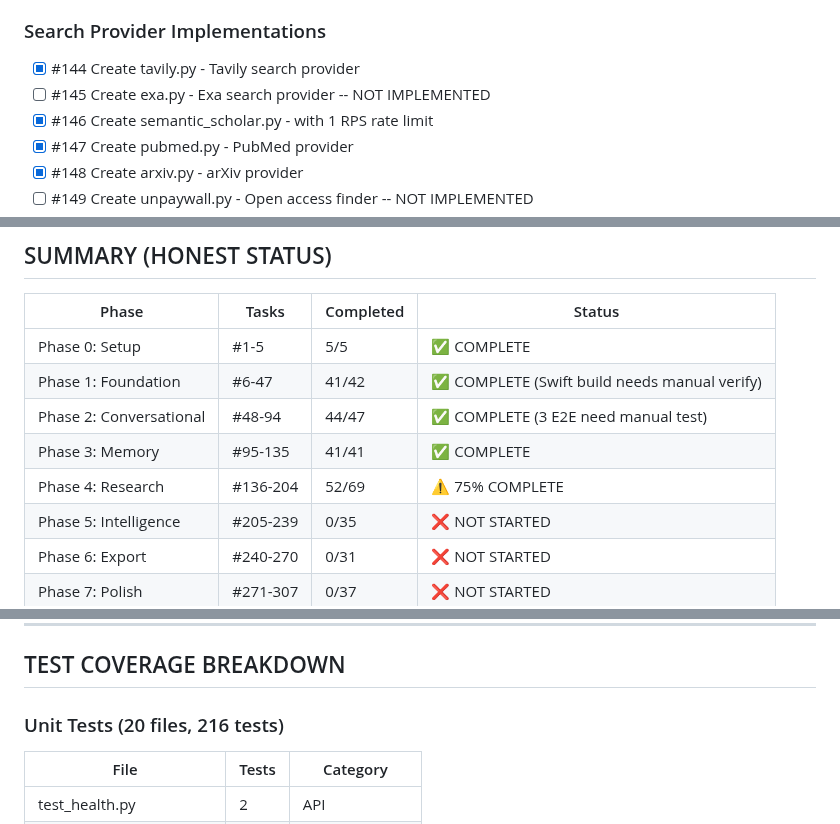
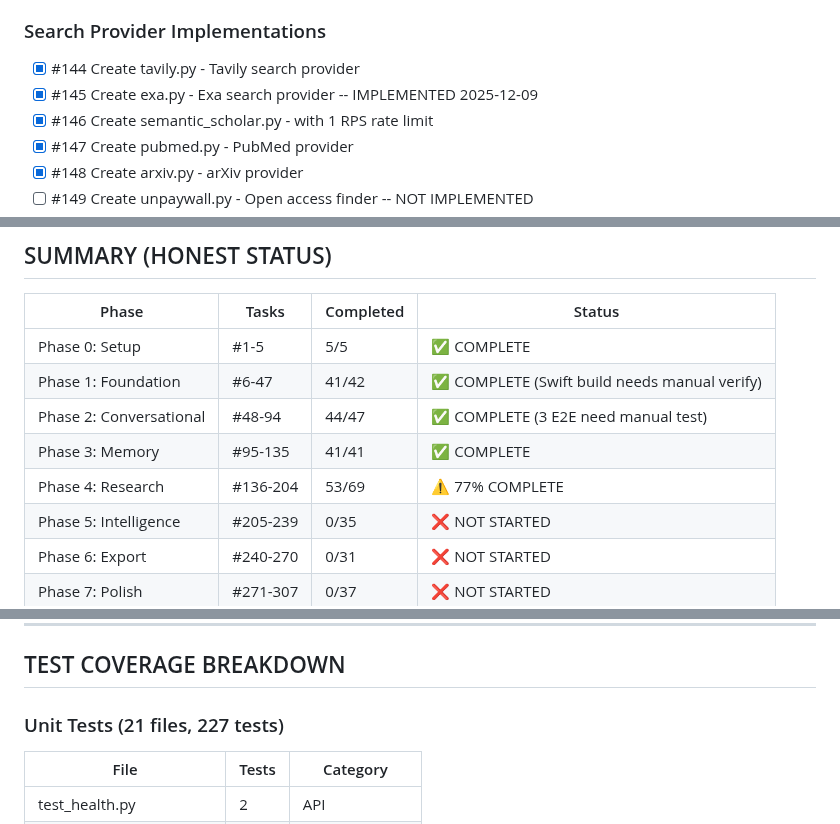
Before and after one commit to memouritsen-ui/solid-robot, a Markdown page: TODO.md, 3 parts joined by grey strips. GitHub-like rendering.

```diff
--- a/TODO.md
+++ b/TODO.md
@@ -243,7 +243,7 @@ cd backend && uv run python -m mypy src/ --ignore-missing-imports
 
 ### Search Provider Implementations
 - [x] #144 Create tavily.py - Tavily search provider
-- [ ] #145 Create exa.py - Exa search provider -- NOT IMPLEMENTED
+- [x] #145 Create exa.py - Exa search provider -- IMPLEMENTED 2025-12-09
 - [x] #146 Create semantic_scholar.py - with 1 RPS rate limit
 - [x] #147 Create pubmed.py - PubMed provider
 - [x] #148 Create arxiv.py - arXiv provider
@@ -510,7 +511,7 @@ cd backend && uv run python -m mypy src/ --ignore-missing-imports
 | Phase 1: Foundation | #6-47 | 41/42 | ✅ COMPLETE (Swift build needs manual verify) |
 | Phase 2: Conversational | #48-94 | 44/47 | ✅ COMPLETE (3 E2E need manual test) |
 | Phase 3: Memory | #95-135 | 41/41 | ✅ COMPLETE |
-| Phase 4: Research | #136-204 | 52/69 | ⚠️ 75% COMPLETE |
+| Phase 4: Research | #136-204 | 53/69 | ⚠️ 77% COMPLETE |
 | Phase 5: Intelligence | #205-239 | 0/35 | ❌ NOT STARTED |
 | Phase 6: Export | #240-270 | 0/31 | ❌ NOT STARTED |
 | Phase 7: Polish | #271-307 | 0/37 | ❌ NOT STARTED |
@@ -525,7 +526,7 @@ cd backend && uv run python -m mypy src/ --ignore-missing-imports
 
 ## TEST COVERAGE BREAKDOWN
 
-### Unit Tests (20 files, 216 tests)
+### Unit Tests (21 files, 227 tests)
 | File | Tests | Category |
 |------|-------|----------|
 | test_health.py | 2 | API |
```
Also changed, not shown: other parts of TODO.md (+4 -2 lines).
